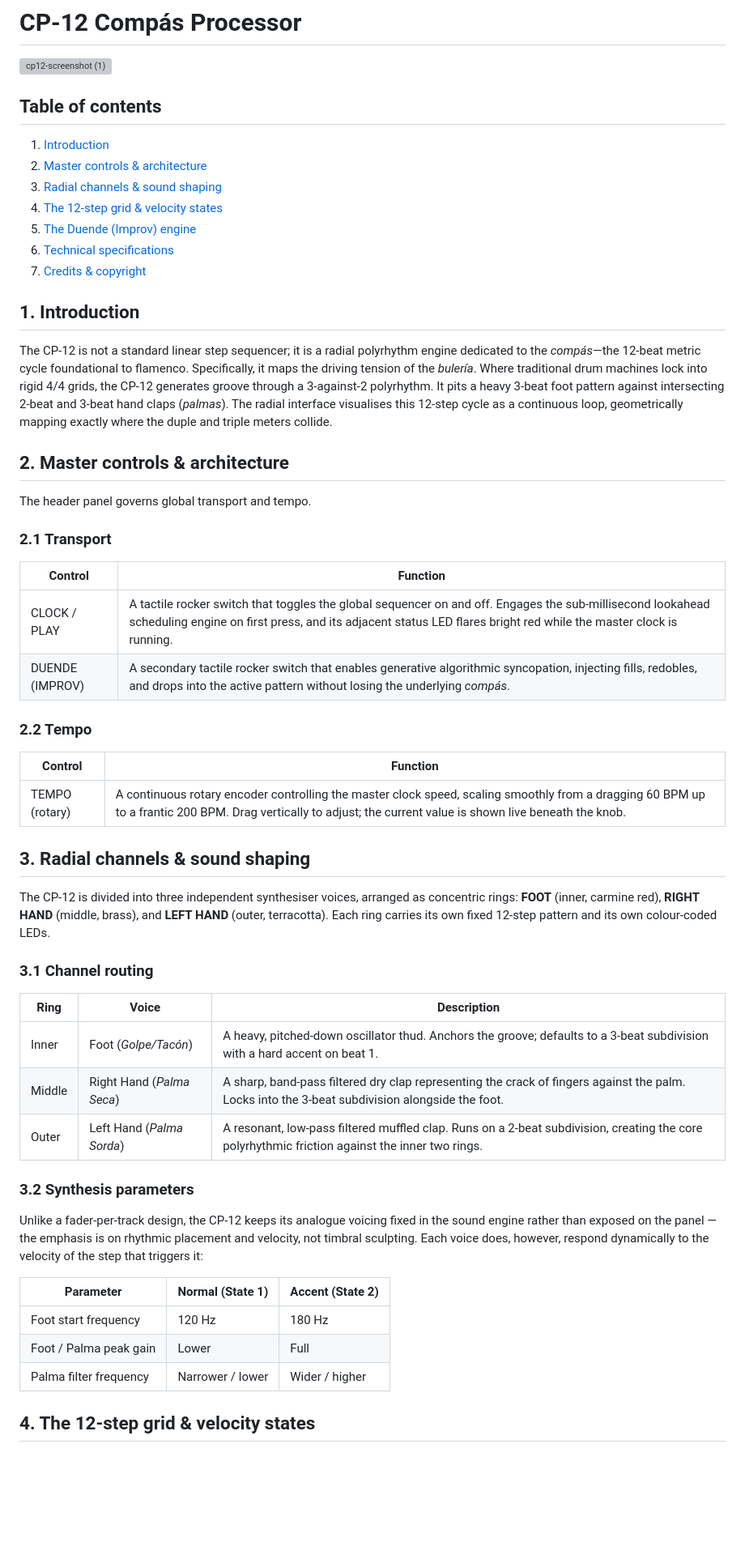
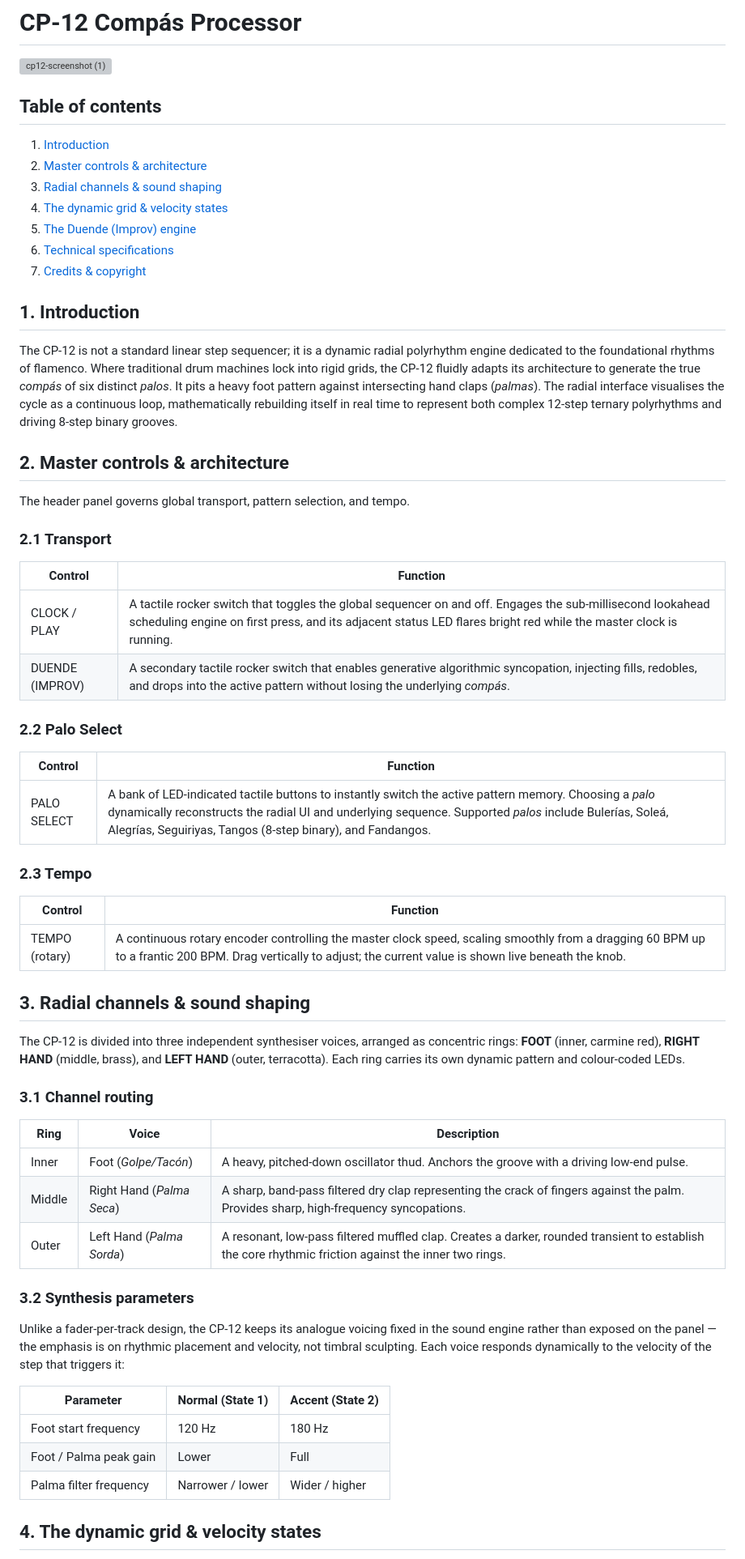
Before and after one commit to josev2046/VW-CP12, a Markdown page: README.md, the part around one of its changes. Shown at 81% size. Rendered like a GitHub page; blank space fills up the shorter version; grey boxes are pictures that could not be loaded.

```diff
--- a/README.md
+++ b/README.md
@@ -1,25 +1,24 @@
 # CP-12 Compás Processor
 
 <img width="50%" height="50%" alt="cp12-screenshot (1)" src="https://github.com/user-attachments/assets/aafa0de4-783a-4805-8aa8-e7fd71dd42e2" />
-
 
 ## Table of contents
 
 1. [Introduction](#1-introduction)
 2. [Master controls & architecture](#2-master-controls--architecture)
 3. [Radial channels & sound shaping](#3-radial-channels--sound-shaping)
-4. [The 12-step grid & velocity states](#4-the-12-step-grid--velocity-states)
+4. [The dynamic grid & velocity states](#4-the-dynamic-grid--velocity-states)
 5. [The Duende (Improv) engine](#5-the-duende-improv-engine)
 6. [Technical specifications](#6-technical-specifications)
 7. [Credits & copyright](#7-credits--copyright)
 
 ## 1. Introduction
 
-The CP-12 is not a standard linear step sequencer; it is a radial polyrhythm engine dedicated to the *compás*—the 12-beat metric cycle foundational to flamenco. Specifically, it maps the driving tension of the *bulería*. Where traditional drum machines lock into rigid 4/4 grids, the CP-12 generates groove through a 3-against-2 polyrhythm. It pits a heavy 3-beat foot pattern against intersecting 2-beat and 3-beat hand claps (*palmas*). The radial interface visualises this 12-step cycle as a continuous loop, geometrically mapping exactly where the duple and triple meters collide.
+The CP-12 is not a standard linear step sequencer; it is a dynamic radial polyrhythm engine dedicated to the foundational rhythms of flamenco. Where traditional drum machines lock into rigid grids, the CP-12 fluidly adapts its architecture to generate the true *compás* of six distinct *palos*. It pits a heavy foot pattern against intersecting hand claps (*palmas*). The radial interface visualises the cycle as a continuous loop, mathematically rebuilding itself in real time to represent both complex 12-step ternary polyrhythms and driving 8-step binary grooves.
 
 ## 2. Master controls & architecture
 
-The header panel governs global transport and tempo.
+The header panel governs global transport, pattern selection, and tempo.
 
 ### 2.1 Transport
 
@@ -28,7 +27,13 @@ The header panel governs global transport and tempo.
 | CLOCK / PLAY | A tactile rocker switch that toggles the global sequencer on and off. Engages the sub-millisecond lookahead scheduling engine on first press, and its adjacent status LED flares bright red while the master clock is running. |
 | DUENDE (IMPROV) | A secondary tactile rocker switch that enables generative algorithmic syncopation, injecting fills, redobles, and drops into the active pattern without losing the underlying *compás*. |
 
-### 2.2 Tempo
+### 2.2 Palo Select
+
+| Control | Function |
+|---|---|
+| PALO SELECT | A bank of LED-indicated tactile buttons to instantly switch the active pattern memory. Choosing a *palo* dynamically reconstructs the radial UI and underlying sequence. Supported *palos* include Bulerías, Soleá, Alegrías, Seguiriyas, Tangos (8-step binary), and Fandangos. |
+
+### 2.3 Tempo
 
 | Control | Function |
 |---|---|
@@ -36,19 +41,19 @@ The header panel governs global transport and tempo.
 
 ## 3. Radial channels & sound shaping
 
-The CP-12 is divided into three independent synthesiser voices, arranged as concentric rings: **FOOT** (inner, carmine red), **RIGHT HAND** (middle, brass), and **LEFT HAND** (outer, terracotta). Each ring carries its own fixed 12-step pattern and its own colour-coded LEDs.
+The CP-12 is divided into three independent synthesiser voices, arranged as concentric rings: **FOOT** (inner, carmine red), **RIGHT HAND** (middle, brass), and **LEFT HAND** (outer, terracotta). Each ring carries its own dynamic pattern and colour-coded LEDs.
 
 ### 3.1 Channel routing
 
 | Ring | Voice | Description |
 |---|---|---|
-| Inner | Foot (*Golpe/Tacón*) | A heavy, pitched-down oscillator thud. Anchors the groove; defaults to a 3-beat subdivision with a hard accent on beat 1. |
-| Middle | Right Hand (*Palma Seca*) | A sharp, band-pass filtered dry clap representing the crack of fingers against the palm. Locks into the 3-beat subdivision alongside the foot. |
-| Outer | Left Hand (*Palma Sorda*) | A resonant, low-pass filtered muffled clap. Runs on a 2-beat subdivision, creating the core polyrhythmic friction against the inner two rings. |
+| Inner | Foot (*Golpe/Tacón*) | A heavy, pitched-down oscillator thud. Anchors the groove with a driving low-end pulse. |
+| Middle | Right Hand (*Palma Seca*) | A sharp, band-pass filtered dry clap representing the crack of fingers against the palm. Provides sharp, high-frequency syncopations. |
+| Outer | Left Hand (*Palma Sorda*) | A resonant, low-pass filtered muffled clap. Creates a darker, rounded transient to establish the core rhythmic friction against the inner two rings. |
 
 ### 3.2 Synthesis parameters
 
-Unlike a fader-per-track design, the CP-12 keeps its analogue voicing fixed in the sound engine rather than exposed on the panel — the emphasis is on rhythmic placement and velocity, not timbral sculpting. Each voice does, however, respond dynamically to the velocity of the step that triggers it:
+Unlike a fader-per-track design, the CP-12 keeps its analogue voicing fixed in the sound engine rather than exposed on the panel — the emphasis is on rhythmic placement and velocity, not timbral sculpting. Each voice responds dynamically to the velocity of the step that triggers it:
 
 | Parameter | Normal (State 1) | Accent (State 2) |
 |---|---|---|
@@ -56,5 +61,5 @@ Unlike a fader-per-track design, the CP-12 keeps its analogue voicing fixed in t
 | Foot / Palma peak gain | Lower | Full |
 | Palma filter frequency | Narrower / lower | Wider / higher |
 
-## 4. The 12-step grid & velocity states
+## 4. The dynamic grid & velocity states
 
```
Also changed, not shown: other parts of README.md (+7 -7 lines).
